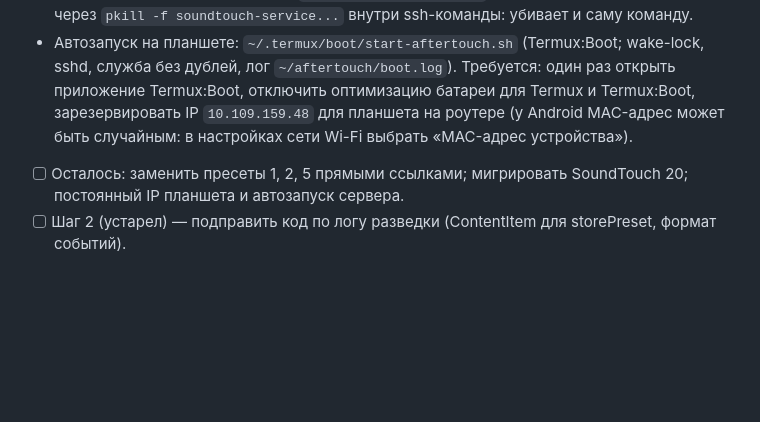
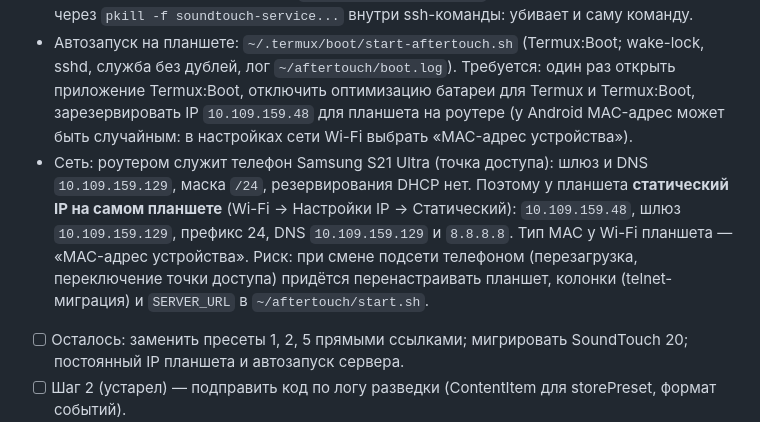
Before and after one commit to AlekFletch/soundtouch_server, a Markdown page: docs/PLAN.md, the part around the change. GitHub-like rendering; blank space fills up the shorter version.

Commit message:
Notes: static IP on tablet, hotspot-router caveats
Co-Authored-By: Claude Sonnet 5 <noreply@anthropic.com>

```diff
--- a/docs/PLAN.md
+++ b/docs/PLAN.md
@@ -96,6 +96,7 @@ Node.js 22+, без нативных зависимостей: `node:http`, `nod
 - Пресеты на SoundTouch 10 (проверено физическими кнопками): 3 «Ретро Хит», 4 «101.ru Relax Gold», 6 «Relax.fm для офиса» играют (https-потоки тоже). Кнопки 1 и 2 (101.ru с токенами) не играют: токены устарели, нужны новые прямые ссылки. Кнопка 5 (TuneIn) не играет: `radiotime.com` и Radio-Browser недоступны из этой сети (проверено с ПК и планшета), станции добавляются только прямыми ссылками.
 - Termux: в `~/aftertouch/start.sh` обязательна переменная `SSL_CERT_FILE=/data/data/com.termux/files/usr/etc/tls/cert.pem`, иначе служба не проверяет HTTPS-сертификаты (`x509: unknown authority`). Не перезапускать службу через `pkill -f soundtouch-service...` внутри ssh-команды: убивает и саму команду.
 - Автозапуск на планшете: `~/.termux/boot/start-aftertouch.sh` (Termux:Boot; wake-lock, sshd, служба без дублей, лог `~/aftertouch/boot.log`). Требуется: один раз открыть приложение Termux:Boot, отключить оптимизацию батареи для Termux и Termux:Boot, зарезервировать IP `10.109.159.48` для планшета на роутере (у Android MAC-адрес может быть случайным: в настройках сети Wi-Fi выбрать «MAC-адрес устройства»).
+- Сеть: роутером служит телефон Samsung S21 Ultra (точка доступа): шлюз и DNS `10.109.159.129`, маска `/24`, резервирования DHCP нет. Поэтому у планшета **статический IP на самом планшете** (Wi-Fi → Настройки IP → Статический): `10.109.159.48`, шлюз `10.109.159.129`, префикс 24, DNS `10.109.159.129` и `8.8.8.8`. Тип MAC у Wi-Fi планшета — «MAC-адрес устройства». Риск: при смене подсети телефоном (перезагрузка, переключение точки доступа) придётся перенастраивать планшет, колонки (telnet-миграция) и `SERVER_URL` в `~/aftertouch/start.sh`.
 - [ ] Осталось: заменить пресеты 1, 2, 5 прямыми ссылками; мигрировать SoundTouch 20; постоянный IP планшета и автозапуск сервера.
 - [ ] Шаг 2 (устарел) — подправить код по логу разведки (ContentItem для storePreset, формат событий).
 - [ ] Шаг 3 — перенос на планшет (README, раздел «Установка на планшет»).
```
